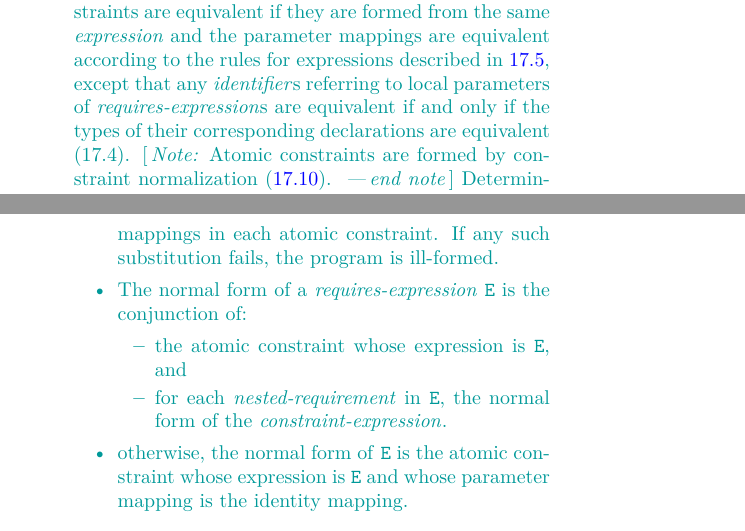
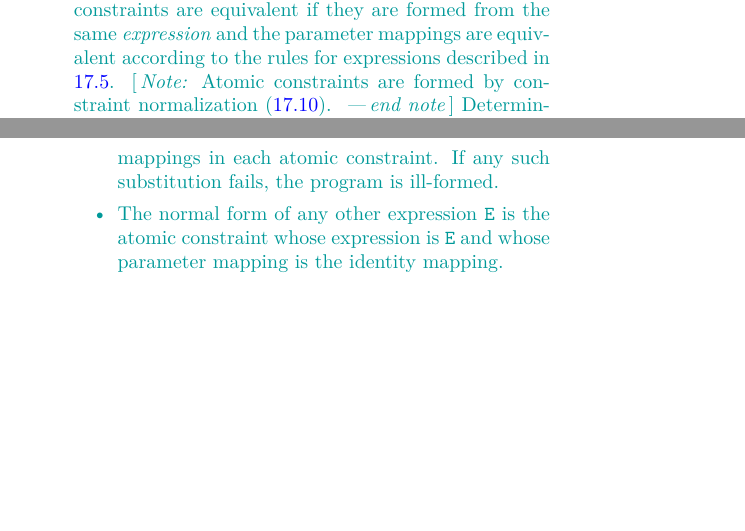
Before and after one commit to cplusplus/concepts-ts, a LaTeX book (src/ts.tex, which reads src/constraints.tex): two parts of pages 56 and 60 of 65, joined at a grey line, cut so that both start at the same text, the shorter picture padded with empty space. Compiled offline with pdfLaTeX; a LaTeX package or settings file that is missing is left out.

Commit message:
Do not factor out nested-requirements from requires-expressions.

```diff
--- a/src/constraints.tex
+++ b/src/constraints.tex
@@ -139,11 +139,7 @@ template parameters of the constrained entity (the \defn{parameter
 mapping} of the atomic constraint).
 Two atomic constraints are equivalent if they are formed from the same
 \grammarterm{expression} and the parameter mappings are equivalent
-according to the rules for expressions described in \ref{temp.over.link},
-except that any \grammarterm{identifier}{s} referring to
-local parameters of \grammarterm{requires-expression}{s}
-are equivalent if and only if the types of their corresponding
-declarations are equivalent (\cxxref{temp.type}).
+according to the rules for expressions described in \ref{temp.over.link}.
 %
 \enternote
 Atomic constraints are formed by constraint normalization (\ref{temp.constr.decl}).
@@ -316,15 +312,8 @@ after substituting \tcode{A$1$, A$2$, ..., A$N$} for
 parameter mappings in each atomic constraint.
 If any such substitution fails, the program is ill-formed.
 
-\item The normal form of a \grammarterm{requires-expression} \tcode{E} is
-the conjunction of:
-\begin{itemize}
-\item the atomic constraint whose expression is \tcode{E}, and
-\item for each \grammarterm{nested-requirement} in \tcode{E}, the
-normal form of the \grammarterm{constraint-expression}.
-\end{itemize}
-
-\item otherwise, the normal form of \tcode{E} is the atomic constraint
+\item The normal form of any other expression \tcode{E}
+is the atomic constraint
 whose expression is \tcode{E} and whose parameter mapping is the
 identity mapping.
 \end{itemize}
```
Also changed, not shown: src/constraints.tex (4 more changed lines).
